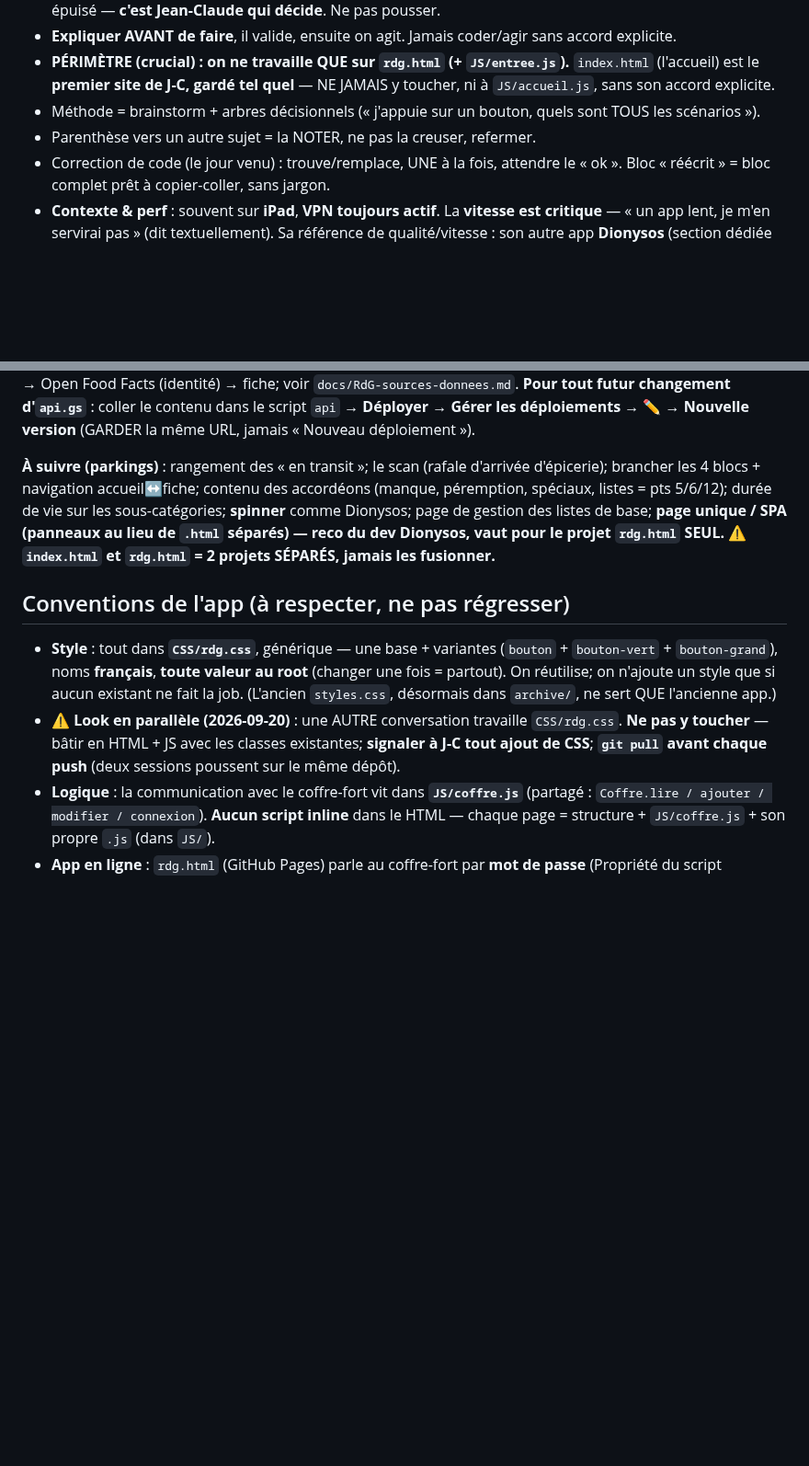
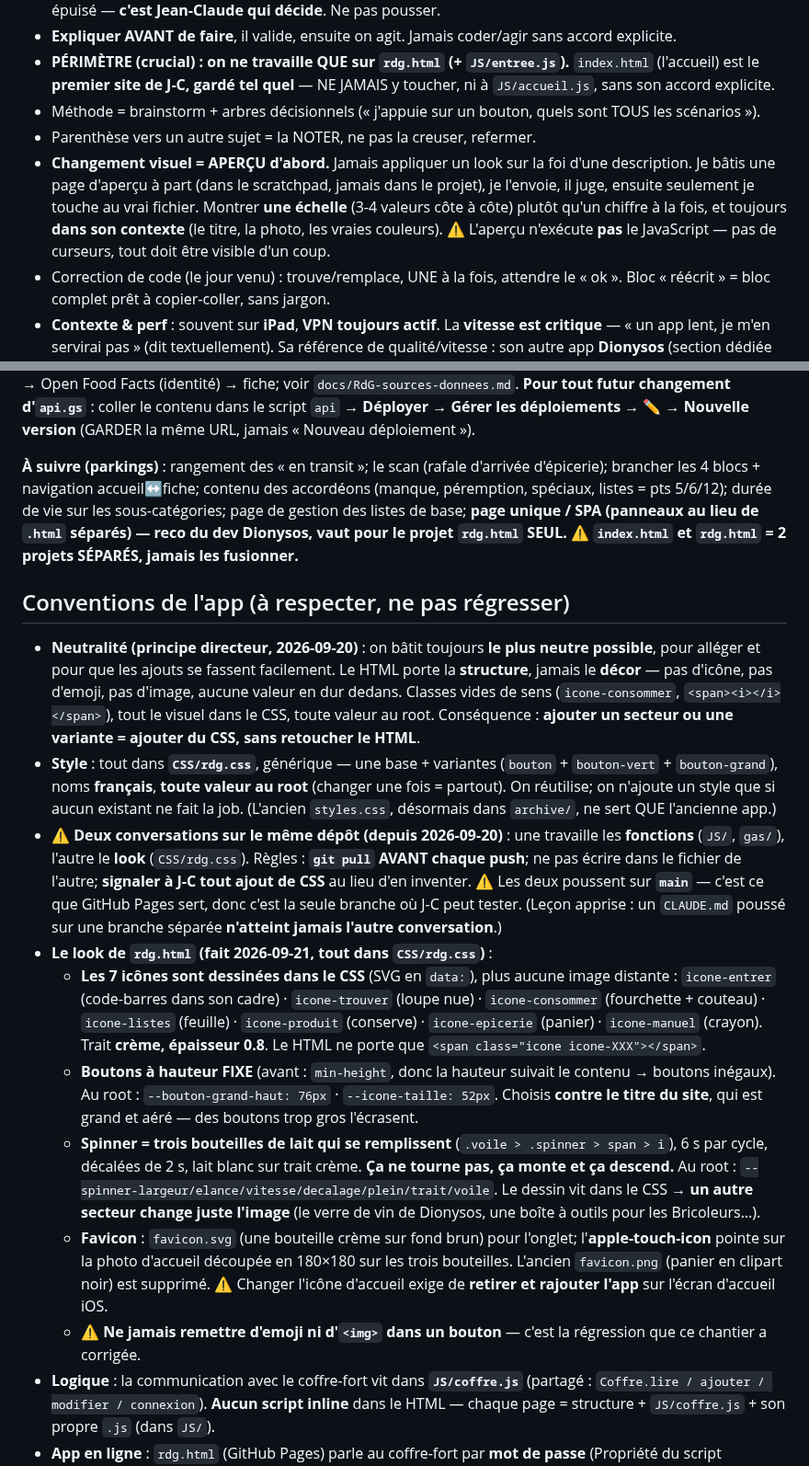
Before and after one commit to ngjcpvino/Reservedesgourmands, a Markdown page: CLAUDE.md, 2 parts joined by grey strips. Shown at 92% size. Rendered like a GitHub page; blank space fills up the shorter version.

Commit message:
Notes : le chantier du look + le principe de neutralite
- principe de NEUTRALITE (re-ajoute : il avait ete pousse sur une
  branche separee, donc il n'avait jamais atteint main)
- section complete sur le look de rdg.html : les 7 icones dans le
  CSS, boutons a hauteur fixe 76/52, spinner trois bouteilles,
  favicon
- methode : apercu avant d'appliquer un changement visuel
- spinner retire des parkings (il est fait)
- l'avertissement sur les deux conversations dit maintenant l'etat
  reel, dont le fait que les deux poussent sur main

Co-Authored-By: Claude Opus 5 <noreply@anthropic.com>
Claude-Session: https://claude.ai/code/session_01JeRTzMZm5MME2rCNLLrc2w

```diff
--- a/CLAUDE.md
+++ b/CLAUDE.md
@@ -14,6 +14,7 @@ L'utilisateur est **Jean-Claude**, méthodique. Deux usagers de l'app : lui et s
 - **PÉRIMÈTRE (crucial) : on ne travaille QUE sur `rdg.html` (+ `JS/entree.js`).** `index.html` (l'accueil) est le **premier site de J-C, gardé tel quel** — NE JAMAIS y toucher, ni à `JS/accueil.js`, sans son accord explicite.
 - Méthode = brainstorm + arbres décisionnels (« j'appuie sur un bouton, quels sont TOUS les scénarios »).
 - Parenthèse vers un autre sujet = la NOTER, ne pas la creuser, refermer.
+- **Changement visuel = APERÇU d'abord.** Jamais appliquer un look sur la foi d'une description. Je bâtis une page d'aperçu à part (dans le scratchpad, jamais dans le projet), je l'envoie, il juge, ensuite seulement je touche au vrai fichier. Montrer **une échelle** (3-4 valeurs côte à côte) plutôt qu'un chiffre à la fois, et toujours **dans son contexte** (le titre, la photo, les vraies couleurs). ⚠️ L'aperçu n'exécute **pas** le JavaScript — pas de curseurs, tout doit être visible d'un coup.
 - Correction de code (le jour venu) : trouve/remplace, UNE à la fois, attendre le « ok ». Bloc « réécrit » = bloc complet prêt à copier-coller, sans jargon.
 - **Contexte & perf** : souvent sur **iPad**, **VPN toujours actif**. La **vitesse est critique** — « un app lent, je m'en servirai pas » (dit textuellement). Sa référence de qualité/vitesse : son autre app **Dionysos** (section dédiée plus bas).
 
@@ -53,12 +54,19 @@ Brainstorm des 12 actions : **faits 1,2,3,4** · **partiel 8** · restent 5,6,7,
 
 **✅ FAIT (2026-09-21) — coffre-fort déployé, mode « action » LIVE (repli lent disparu).** `gas/api.gs` (jamais poussé) tourne en mode « action » : `references` charge tout en **1 appel** (catégories, emplacements, produits, **variantes** par produit, **codes**); `entrerArticle` crée produit + lignes de stock en **1 appel**, **à l'épreuve du reclic** (jeton `opId` vérifié avant d'écrire). STOCK = **A ID · B ProduitID · C Emp · D Qte · E Date · F Marque · G Format · H OpId · I CodeBarres** (colonnes F→I ajoutées par J-C). `variantesStock()` renvoie par produit : marques/formats vus, **dernière marque/format**, **emplacements habituels dans l'ordre** → la fiche pré-remplit et crée un endroit par emplacement habituel (quantité vide). `codesStock()` renvoie `{ codeBarres: produitId }` → **reconnaissance au re-scan (testée OK le 2026-09-21)**. Scan : `JS/scan.js` (WASM zxing-wasm) → Open Food Facts (identité) → fiche; voir `docs/RdG-sources-donnees.md`. **Pour tout futur changement d'`api.gs`** : coller le contenu dans le script `api` → **Déployer → Gérer les déploiements → ✏️ → Nouvelle version** (GARDER la même URL, jamais « Nouveau déploiement »).
 
-**À suivre (parkings)** : rangement des « en transit »; le scan (rafale d'arrivée d'épicerie); brancher les 4 blocs + navigation accueil↔fiche; contenu des accordéons (manque, péremption, spéciaux, listes = pts 5/6/12); durée de vie sur les sous-catégories; **spinner** comme Dionysos; page de gestion des listes de base; **page unique / SPA (panneaux au lieu de `.html` séparés) — reco du dev Dionysos, vaut pour le projet `rdg.html` SEUL. ⚠️ `index.html` et `rdg.html` = 2 projets SÉPARÉS, jamais les fusionner.**
+**À suivre (parkings)** : rangement des « en transit »; le scan (rafale d'arrivée d'épicerie); brancher les 4 blocs + navigation accueil↔fiche; contenu des accordéons (manque, péremption, spéciaux, listes = pts 5/6/12); durée de vie sur les sous-catégories; page de gestion des listes de base; **page unique / SPA (panneaux au lieu de `.html` séparés) — reco du dev Dionysos, vaut pour le projet `rdg.html` SEUL. ⚠️ `index.html` et `rdg.html` = 2 projets SÉPARÉS, jamais les fusionner.**
 
 ## Conventions de l'app (à respecter, ne pas régresser)
 
+- **Neutralité (principe directeur, 2026-09-20)** : on bâtit toujours **le plus neutre possible**, pour alléger et pour que les ajouts se fassent facilement. Le HTML porte la **structure**, jamais le **décor** — pas d'icône, pas d'emoji, pas d'image, aucune valeur en dur dedans. Classes vides de sens (`icone-consommer`, `<span><i></i></span>`), tout le visuel dans le CSS, toute valeur au root. Conséquence : **ajouter un secteur ou une variante = ajouter du CSS, sans retoucher le HTML**.
 - **Style** : tout dans **`CSS/rdg.css`**, générique — une base + variantes (`bouton` + `bouton-vert` + `bouton-grand`), noms **français**, **toute valeur au root** (changer une fois = partout). On réutilise; on n'ajoute un style que si aucun existant ne fait la job. (L'ancien `styles.css`, désormais dans `archive/`, ne sert QUE l'ancienne app.)
-- ⚠️ **Look en parallèle (2026-09-20)** : une AUTRE conversation travaille `CSS/rdg.css`. **Ne pas y toucher** — bâtir en HTML + JS avec les classes existantes; **signaler à J-C tout ajout de CSS**; **`git pull` avant chaque push** (deux sessions poussent sur le même dépôt).
+- ⚠️ **Deux conversations sur le même dépôt (depuis 2026-09-20)** : une travaille les **fonctions** (`JS/`, `gas/`), l'autre le **look** (`CSS/rdg.css`). Règles : **`git pull` AVANT chaque push**; ne pas écrire dans le fichier de l'autre; **signaler à J-C tout ajout de CSS** au lieu d'en inventer. ⚠️ Les deux poussent sur **`main`** — c'est ce que GitHub Pages sert, donc c'est la seule branche où J-C peut tester. (Leçon apprise : un `CLAUDE.md` poussé sur une branche séparée **n'atteint jamais l'autre conversation**.)
+- **Le look de `rdg.html` (fait 2026-09-21, tout dans `CSS/rdg.css`)** :
+  - **Les 7 icônes sont dessinées dans le CSS** (SVG en `data:`), plus aucune image distante : `icone-entrer` (code-barres dans son cadre) · `icone-trouver` (loupe nue) · `icone-consommer` (fourchette + couteau) · `icone-listes` (feuille) · `icone-produit` (conserve) · `icone-epicerie` (panier) · `icone-manuel` (crayon). Trait **crème, épaisseur 0.8**. Le HTML ne porte que `<span class="icone icone-XXX"></span>`.
+  - **Boutons à hauteur FIXE** (avant : `min-height`, donc la hauteur suivait le contenu → boutons inégaux). Au root : `--bouton-grand-haut: 76px` · `--icone-taille: 52px`. Choisis **contre le titre du site**, qui est grand et aéré — des boutons trop gros l'écrasent.
+  - **Spinner = trois bouteilles de lait qui se remplissent** (`.voile > .spinner > span > i`), 6 s par cycle, décalées de 2 s, lait blanc sur trait crème. **Ça ne tourne pas, ça monte et ça descend.** Au root : `--spinner-largeur/elance/vitesse/decalage/plein/trait/voile`. Le dessin vit dans le CSS → **un autre secteur change juste l'image** (le verre de vin de Dionysos, une boîte à outils pour les Bricoleurs…).
+  - **Favicon** : `favicon.svg` (une bouteille crème sur fond brun) pour l'onglet; l'**apple-touch-icon** pointe sur la photo d'accueil découpée en 180×180 sur les trois bouteilles. L'ancien `favicon.png` (panier en clipart noir) est supprimé. ⚠️ Changer l'icône d'accueil exige de **retirer et rajouter l'app** sur l'écran d'accueil iOS.
+  - ⚠️ **Ne jamais remettre d'emoji ni d'`<img>` dans un bouton** — c'est la régression que ce chantier a corrigée.
 - **Logique** : la communication avec le coffre-fort vit dans **`JS/coffre.js`** (partagé : `Coffre.lire / ajouter / modifier / connexion`). **Aucun script inline** dans le HTML — chaque page = structure + `JS/coffre.js` + son propre `.js` (dans `JS/`).
 - **App en ligne** : `rdg.html` (GitHub Pages) parle au coffre-fort par **mot de passe** (Propriété du script `MOT_DE_PASSE`). URL du coffre-fort dans `JS/coffre.js`.
 - **Anti-cache** : dans `rdg.html`, les assets portent un numéro de version (`CSS/rdg.css?v=N`, `JS/*.js?v=N`). **Monter N à CHAQUE modif d'un de ces fichiers** — sinon le navigateur (iPad) garde l'ancienne version ~10 min.
```
